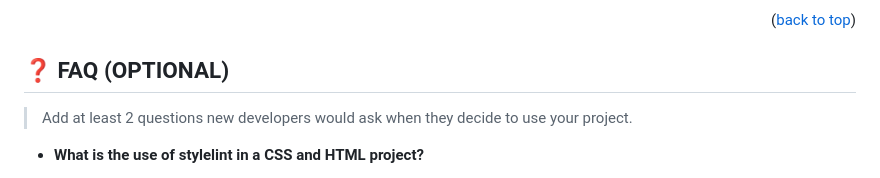
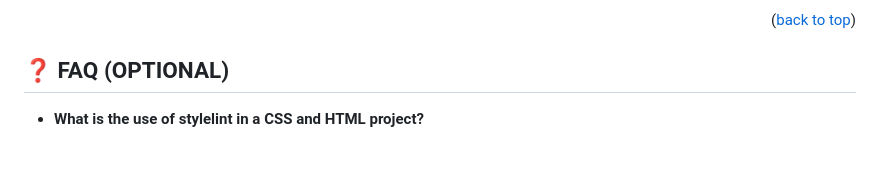
Before and after one commit to Akul-sada/Hello-Microverse, a Markdown page: README.md, the part around the change. Rendered like a GitHub page.

Commit message:
remove unwanted description from readme.md

```diff
--- a/README.md
+++ b/README.md
@@ -118,7 +118,7 @@ I would like to thank...
 
 ## ❓ FAQ (OPTIONAL) <a name="faq"></a>
 
-> Add at least 2 questions new developers would ask when they decide to use your project.
+
 
 - **What is the use of stylelint in a CSS and HTML project?**
 
```
